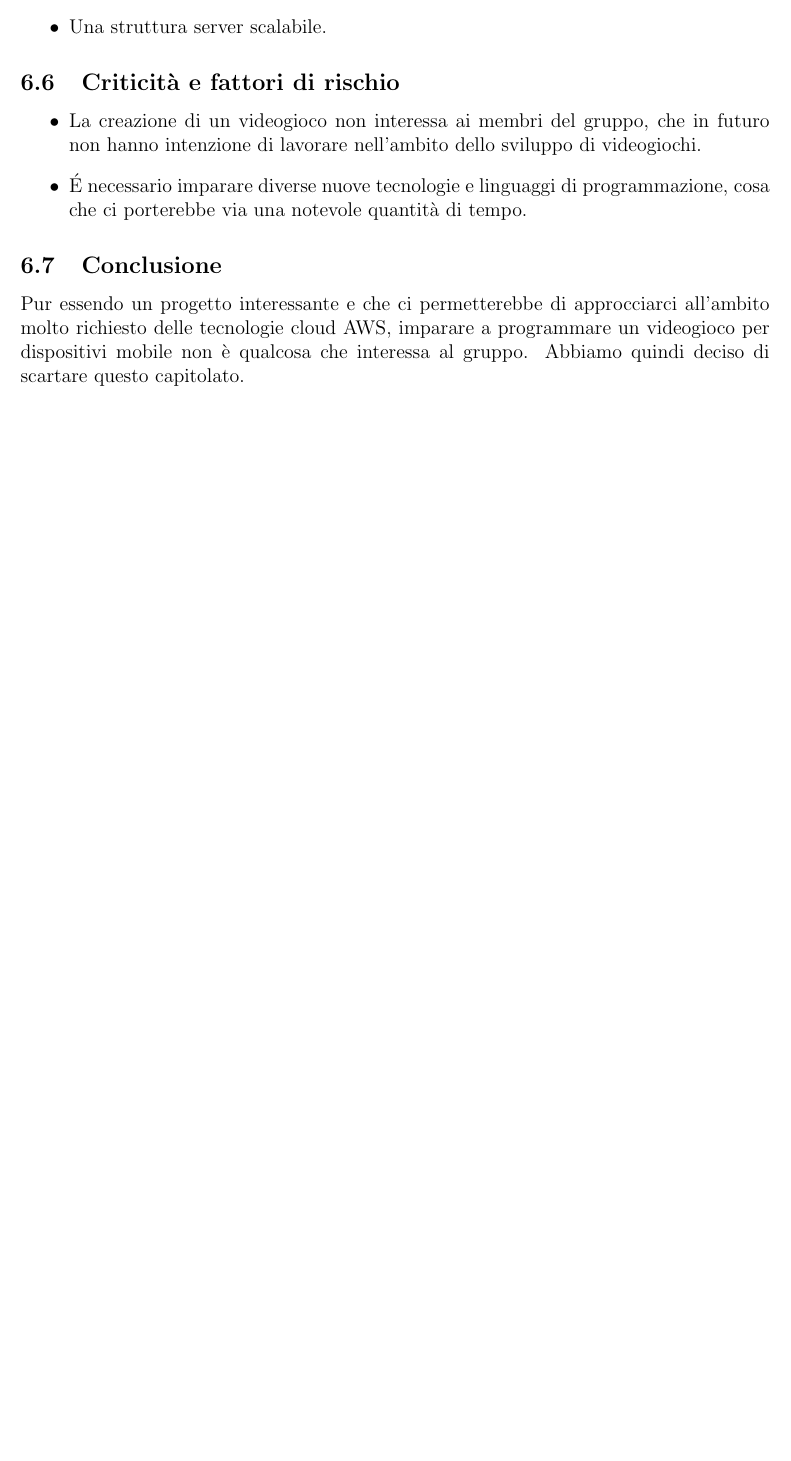
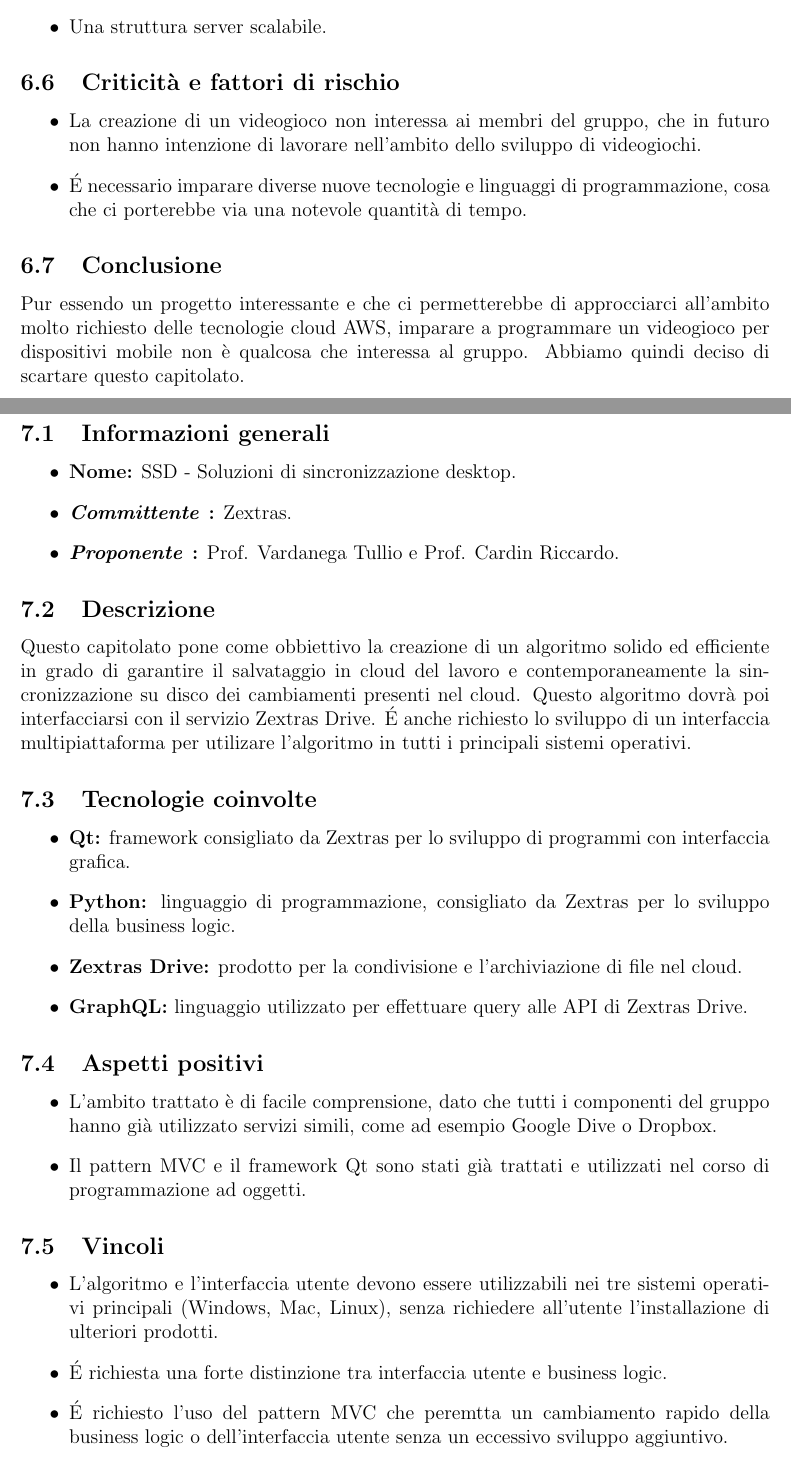
Before and after one commit to Omicron-Team/Documentazione, a LaTeX document (DocumentazioneInterna/StudioDiFattibilita/StudioDiFattibilita.tex, which reads DocumentazioneInterna/StudioDiFattibilita/res/C7/C7.tex): part of page 15 of 15 before the commit and two parts of pages 15 and 16 of 17 after it, the two joined at a grey line, cut so that both start at the same text, the shorter picture padded with empty space. Compiled offline with pdfLaTeX.

Commit message:
Aggiunto capitolato C7

```diff
--- /dev/null
+++ b/DocumentazioneInterna/StudioDiFattibilita/res/C7/C7.tex
@@ -0,0 +1,32 @@
+\section{Capitolato C7}
+
+\subsection{Informazioni generali}
+\begin{itemize}
+\item \textbf{Nome:} SSD - Soluzioni di sincronizzazione desktop.
+\item \textbf{\commitProg:} Zextras.
+\item \textbf{\proponProg:} \VT{} e \CR.
+\end{itemize}
+
+\subsection{Descrizione}
+Questo capitolato pone come obbiettivo la creazione di un algoritmo solido ed efficiente in grado di garantire il salvataggio in cloud del lavoro e contemporaneamente la sincronizzazione su disco dei cambiamenti presenti nel cloud. Questo algoritmo dovrà poi interfacciarsi con il servizio Zextras Drive. É anche richiesto lo sviluppo di un interfaccia multipiattaforma per utilizare l'algoritmo in tutti i principali sistemi operativi.
+
+\subsection{Tecnologie coinvolte}
+\begin{itemize}
+\item \textbf{Qt:} framework consigliato da Zextras per lo sviluppo di programmi con interfaccia grafica.
+\item \textbf{Python:} linguaggio di programmazione, consigliato da Zextras per lo sviluppo della business logic.
+\item \textbf{Zextras Drive:} prodotto per la condivisione e l'archiviazione di file nel cloud.
+\item \textbf{GraphQL:} linguaggio utilizzato per effettuare query alle API di Zextras Drive.
+\end{itemize}
+
+\subsection{Aspetti positivi}
+\begin{itemize}
+\item L'ambito trattato è di facile comprensione, dato che tutti i componenti del gruppo hanno già utilizzato servizi simili, come ad esempio Google Dive o Dropbox.
+\item Il pattern MVC e il framework Qt sono stati già trattati e utilizzati nel corso di programmazione ad oggetti.
+\end{itemize}
+
+\subsection{Vincoli}
+\begin{itemize}
+\item L'algoritmo e l'interfaccia utente devono essere utilizzabili nei tre sistemi operativi principali (Windows, Mac, Linux), senza richiedere all'utente l'installazione di ulteriori prodotti.
+\item É richiesta una forte distinzione tra interfaccia utente e business logic.
+\item É richiesto l'uso del pattern MVC che peremtta un cambiamento rapido della business logic o dell'interfaccia utente senza un eccessivo sviluppo aggiuntivo.
+\end{itemize}
```
Also changed, not shown: DocumentazioneInterna/StudioDiFattibilita/StudioDiFattibilita.tex (+2 -0 lines), DocumentazioneInterna/StudioDiFattibilita/res/DiarioModifiche.tex (+1 -0 lines), DocumentazioneInterna/StudioDiFattibilita/res/C7/Resoconto.tex (deleted), DocumentazioneInterna/StudioDiFattibilita/res/C7/C7.tex (13 more changed lines).
